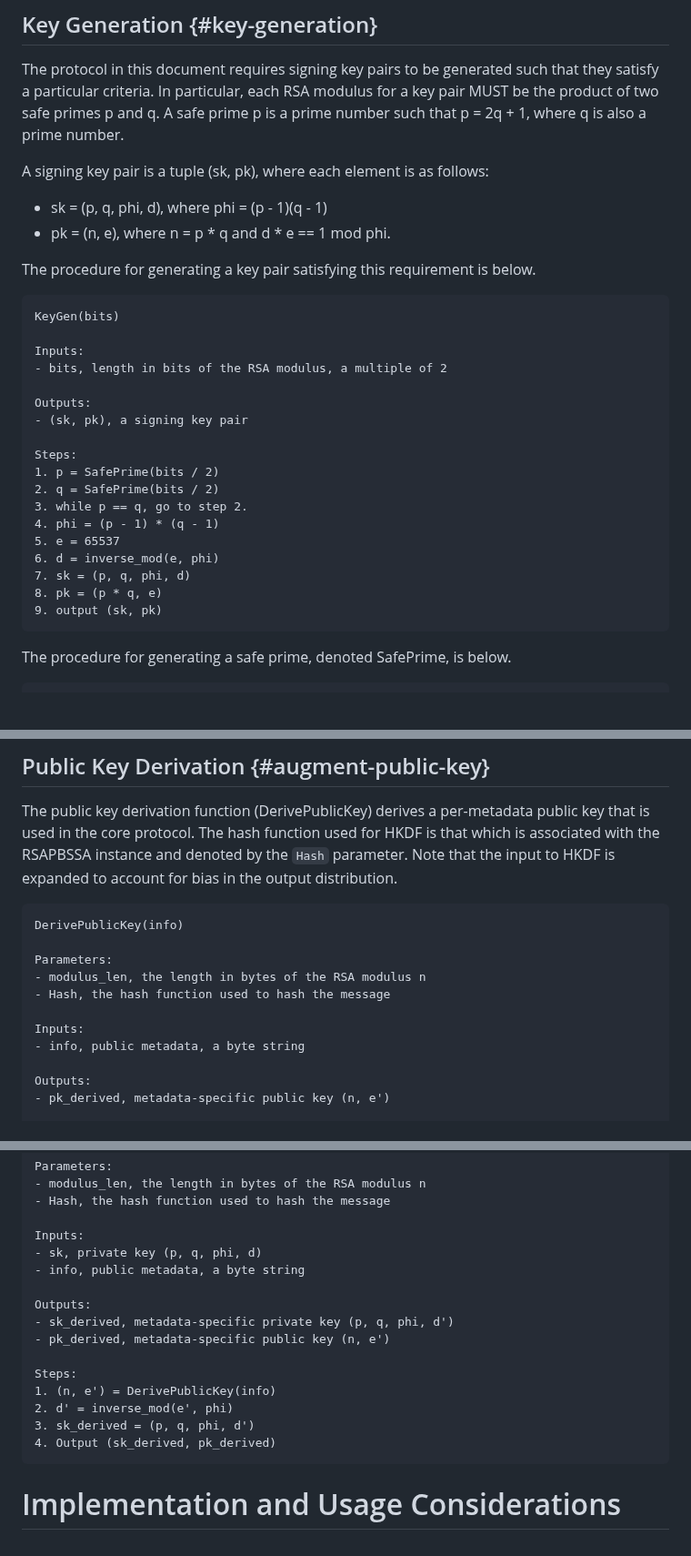
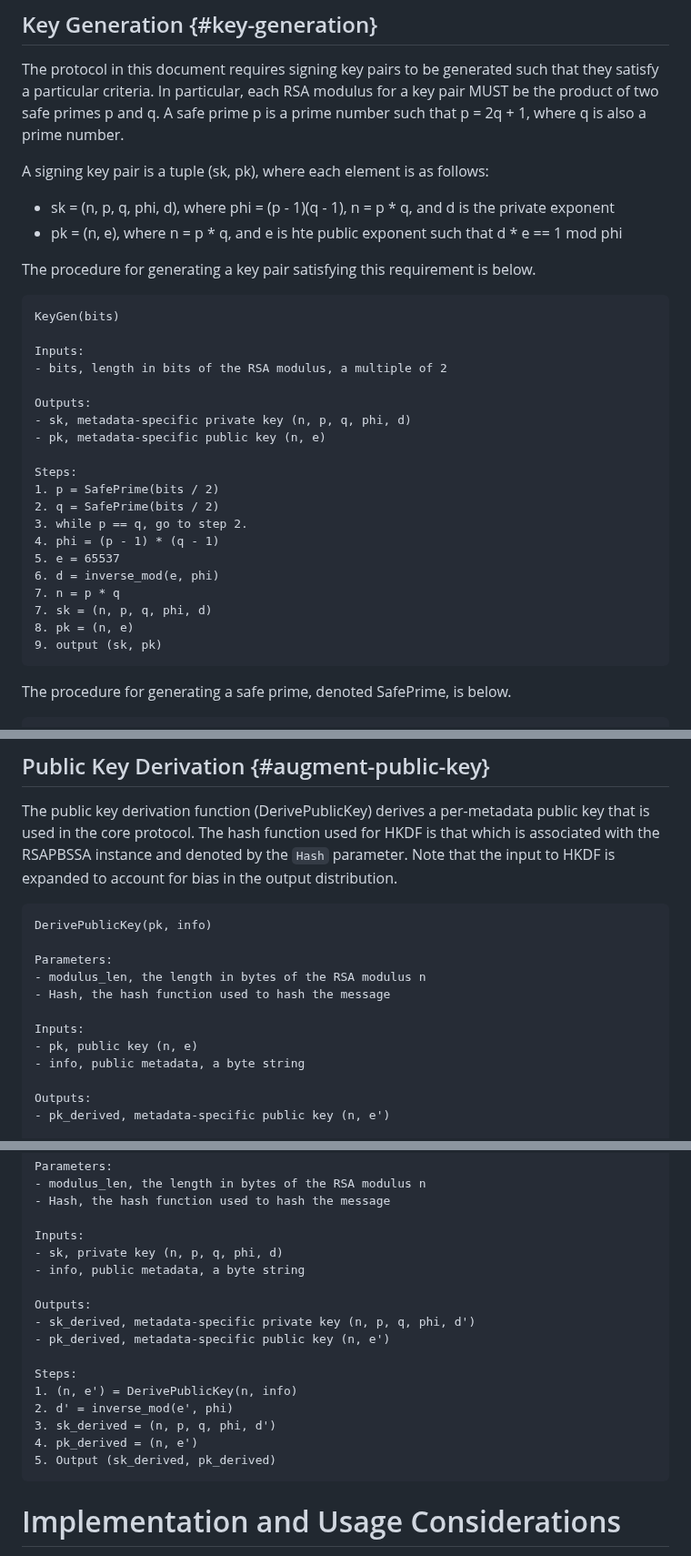
Before and after one commit to chris-wood/draft-amjad-cfrg-partially-blind-rsa, a Markdown page: draft-amjad-cfrg-partially-blind-rsa.md, 3 parts joined by grey strips. Shown at 91% size. GitHub-like rendering; blank space fills up the shorter version.

Commit message:
Updates based on PR

```diff
--- a/draft-amjad-cfrg-partially-blind-rsa.md
+++ b/draft-amjad-cfrg-partially-blind-rsa.md
@@ -168,8 +168,8 @@ such that p = 2q + 1, where q is also a prime number.
 
 A signing key pair is a tuple (sk, pk), where each element is as follows:
 
-- sk = (p, q, phi, d), where phi = (p - 1)(q - 1)
-- pk = (n, e), where n = p * q and d * e == 1 mod phi.
+- sk = (n, p, q, phi, d), where phi = (p - 1)(q - 1), n = p * q, and d is the private exponent
+- pk = (n, e), where n = p * q, and e is hte public exponent such that d * e == 1 mod phi
 
 The procedure for generating a key pair satisfying this requirement is below.
 
@@ -180,7 +180,8 @@ Inputs:
 - bits, length in bits of the RSA modulus, a multiple of 2
 
 Outputs:
-- (sk, pk), a signing key pair
+- sk, metadata-specific private key (n, p, q, phi, d)
+- pk, metadata-specific public key (n, e)
 
 Steps:
 1. p = SafePrime(bits / 2)
@@ -189,8 +190,9 @@ Steps:
 4. phi = (p - 1) * (q - 1)
 5. e = 65537
 6. d = inverse_mod(e, phi)
-7. sk = (p, q, phi, d)
-8. pk = (p * q, e)
+7. n = p * q
+7. sk = (n, p, q, phi, d)
+8. pk = (n, e)
 9. output (sk, pk)
 ~~~
 
@@ -390,13 +392,14 @@ is associated with the RSAPBSSA instance and denoted by the `Hash` parameter. No
 the input to HKDF is expanded to account for bias in the output distribution.
 
 ~~~
-DerivePublicKey(info)
+DerivePublicKey(pk, info)
 
 Parameters:
 - modulus_len, the length in bytes of the RSA modulus n
 - Hash, the hash function used to hash the message
 
 Inputs:
+- pk, public key (n, e)
 - info, public metadata, a byte string
 
 Outputs:
@@ -428,18 +431,19 @@ Parameters:
 - Hash, the hash function used to hash the message
 
 Inputs:
-- sk, private key (p, q, phi, d)
+- sk, private key (n, p, q, phi, d)
 - info, public metadata, a byte string
 
 Outputs:
-- sk_derived, metadata-specific private key (p, q, phi, d')
+- sk_derived, metadata-specific private key (n, p, q, phi, d')
 - pk_derived, metadata-specific public key (n, e')
 
 Steps:
-1. (n, e') = DerivePublicKey(info)
+1. (n, e') = DerivePublicKey(n, info)
 2. d' = inverse_mod(e', phi)
-3. sk_derived = (p, q, phi, d')
-4. Output (sk_derived, pk_derived)
+3. sk_derived = (n, p, q, phi, d')
+4. pk_derived = (n, e')
+5. Output (sk_derived, pk_derived)
 ~~~
 
 # Implementation and Usage Considerations
```
Also changed, not shown: other parts of draft-amjad-cfrg-partially-blind-rsa.md (+3 -3 lines).
